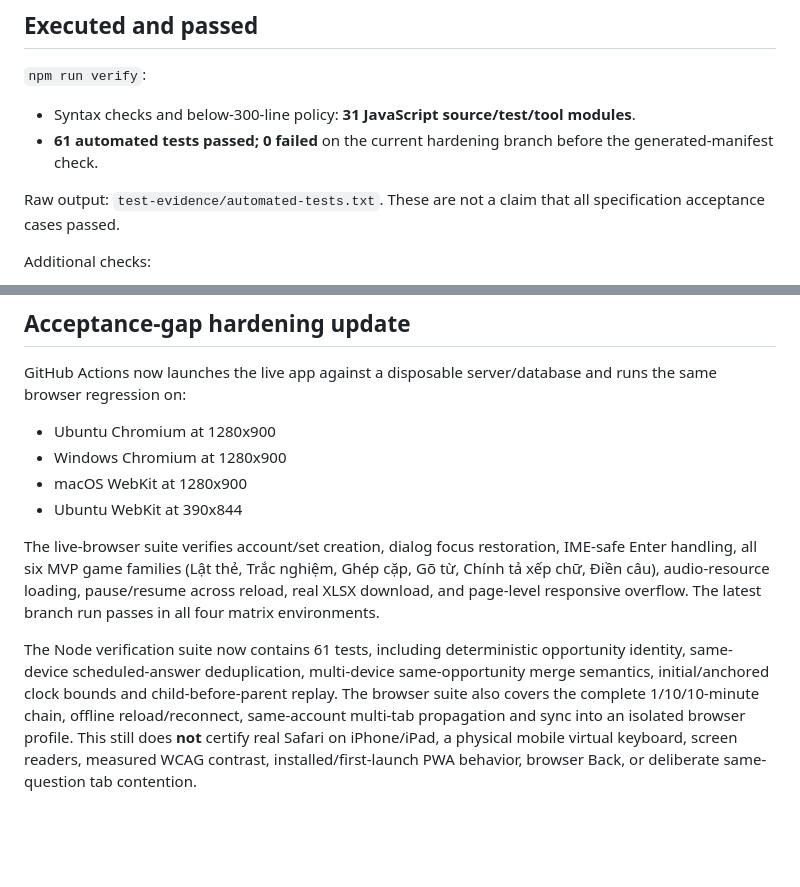
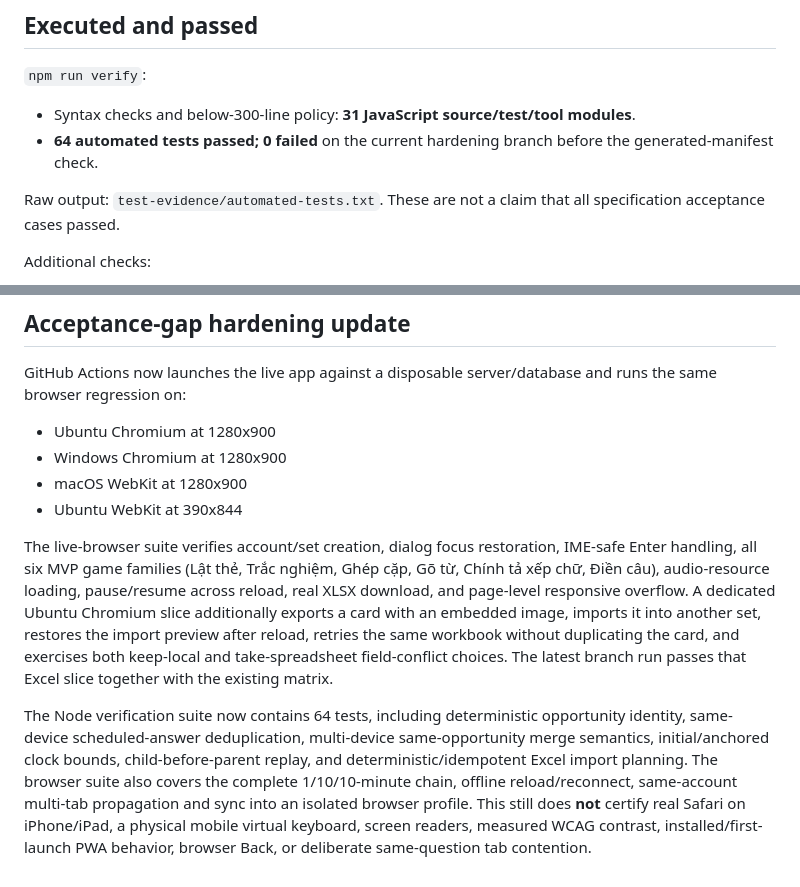
Before and after one commit to eddyvn98/vocalearn, a Markdown page: docs/TEST_REPORT.md, 2 parts joined by grey strips. GitHub-like rendering; blank space fills up the shorter version.

Commit message:
docs: record Excel import browser evidence and test count

```diff
--- a/docs/TEST_REPORT.md
+++ b/docs/TEST_REPORT.md
@@ -7,7 +7,7 @@ Date: 2026-09-25. Scope: source in this archive. Environment: Linux, Node **22.1
 `npm run verify`:
 
 - Syntax checks and below-300-line policy: **31 JavaScript source/test/tool modules**.
-- **61 automated tests passed; 0 failed** on the current hardening branch before the generated-manifest check.
+- **64 automated tests passed; 0 failed** on the current hardening branch before the generated-manifest check.
 
 Raw output: `test-evidence/automated-tests.txt`. These are not a claim that all specification acceptance cases passed.
 
@@ -59,6 +59,6 @@ GitHub Actions now launches the live app against a disposable server/database an
 - macOS WebKit at 1280x900
 - Ubuntu WebKit at 390x844
 
-The live-browser suite verifies account/set creation, dialog focus restoration, IME-safe Enter handling, all six MVP game families (Lật thẻ, Trắc nghiệm, Ghép cặp, Gõ từ, Chính tả xếp chữ, Điền câu), audio-resource loading, pause/resume across reload, real XLSX download, and page-level responsive overflow. The latest branch run passes in all four matrix environments.
+The live-browser suite verifies account/set creation, dialog focus restoration, IME-safe Enter handling, all six MVP game families (Lật thẻ, Trắc nghiệm, Ghép cặp, Gõ từ, Chính tả xếp chữ, Điền câu), audio-resource loading, pause/resume across reload, real XLSX download, and page-level responsive overflow. A dedicated Ubuntu Chromium slice additionally exports a card with an embedded image, imports it into another set, restores the import preview after reload, retries the same workbook without duplicating the card, and exercises both keep-local and take-spreadsheet field-conflict choices. The latest branch run passes that Excel slice together with the existing matrix.
 
-The Node verification suite now contains 61 tests, including deterministic opportunity identity, same-device scheduled-answer deduplication, multi-device same-opportunity merge semantics, initial/anchored clock bounds and child-before-parent replay. The browser suite also covers the complete 1/10/10-minute chain, offline reload/reconnect, same-account multi-tab propagation and sync into an isolated browser profile. This still does **not** certify real Safari on iPhone/iPad, a physical mobile virtual keyboard, screen readers, measured WCAG contrast, installed/first-launch PWA behavior, browser Back, or deliberate same-question tab contention.
+The Node verification suite now contains 64 tests, including deterministic opportunity identity, same-device scheduled-answer deduplication, multi-device same-opportunity merge semantics, initial/anchored clock bounds, child-before-parent replay, and deterministic/idempotent Excel import planning. The browser suite also covers the complete 1/10/10-minute chain, offline reload/reconnect, same-account multi-tab propagation and sync into an isolated browser profile. This still does **not** certify real Safari on iPhone/iPad, a physical mobile virtual keyboard, screen readers, measured WCAG contrast, installed/first-launch PWA behavior, browser Back, or deliberate same-question tab contention.
```
